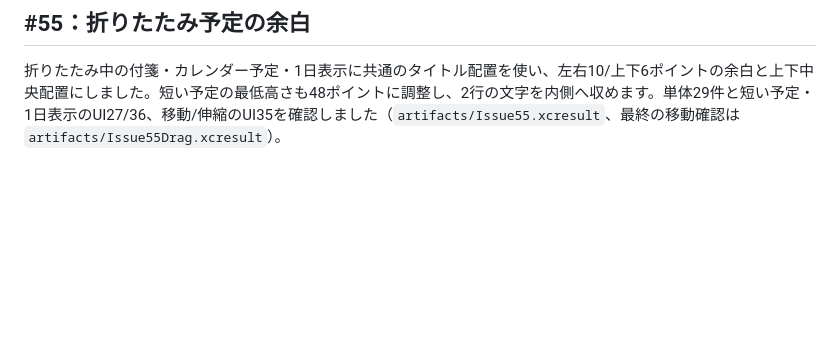
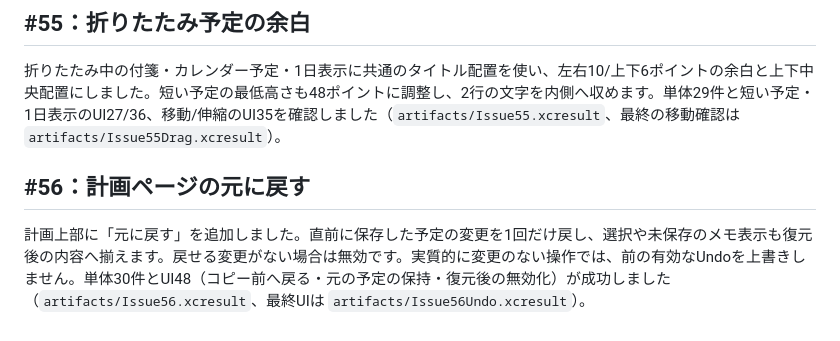
Before and after one commit to sfujibijutsukan/yoteikan, a Markdown page: docs/issues-52-57.md, the part around the change. Rendered like a GitHub page; blank space fills up the shorter version.

Commit message:
Add one-step undo to plan header (issue 56)

```diff
--- a/docs/issues-52-57.md
+++ b/docs/issues-52-57.md
@@ -19,3 +19,7 @@
 ## #55：折りたたみ予定の余白
 
 折りたたみ中の付箋・カレンダー予定・1日表示に共通のタイトル配置を使い、左右10/上下6ポイントの余白と上下中央配置にしました。短い予定の最低高さも48ポイントに調整し、2行の文字を内側へ収めます。単体29件と短い予定・1日表示のUI27/36、移動/伸縮のUI35を確認しました（`artifacts/Issue55.xcresult`、最終の移動確認は `artifacts/Issue55Drag.xcresult`）。
+
+## #56：計画ページの元に戻す
+
+計画上部に「元に戻す」を追加しました。直前に保存した予定の変更を1回だけ戻し、選択や未保存のメモ表示も復元後の内容へ揃えます。戻せる変更がない場合は無効です。実質的に変更のない操作では、前の有効なUndoを上書きしません。単体30件とUI48（コピー前へ戻る・元の予定の保持・復元後の無効化）が成功しました（`artifacts/Issue56.xcresult`、最終UIは `artifacts/Issue56Undo.xcresult`）。
```
Also changed, not shown: docs/screenshots/66-undo-plan.png (added), 5 other files.
